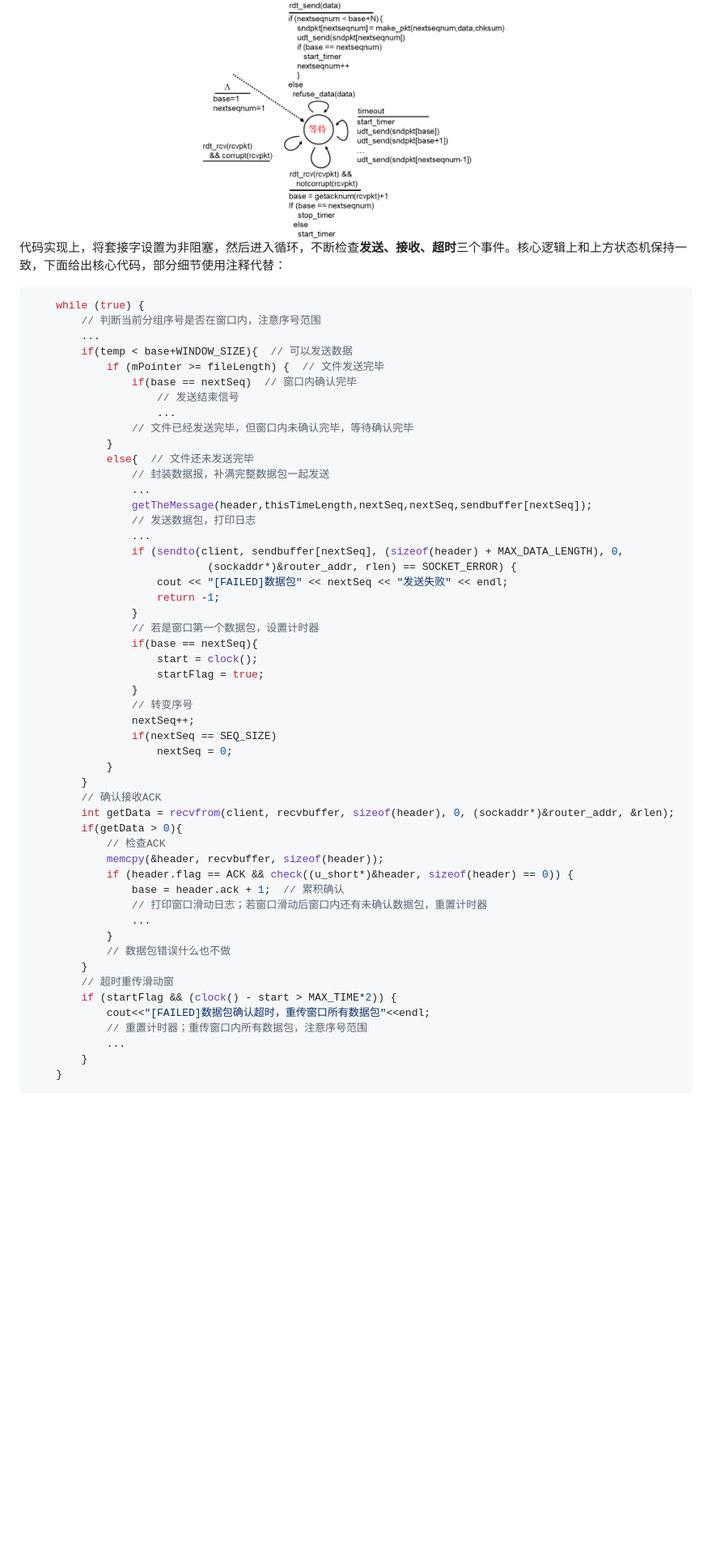
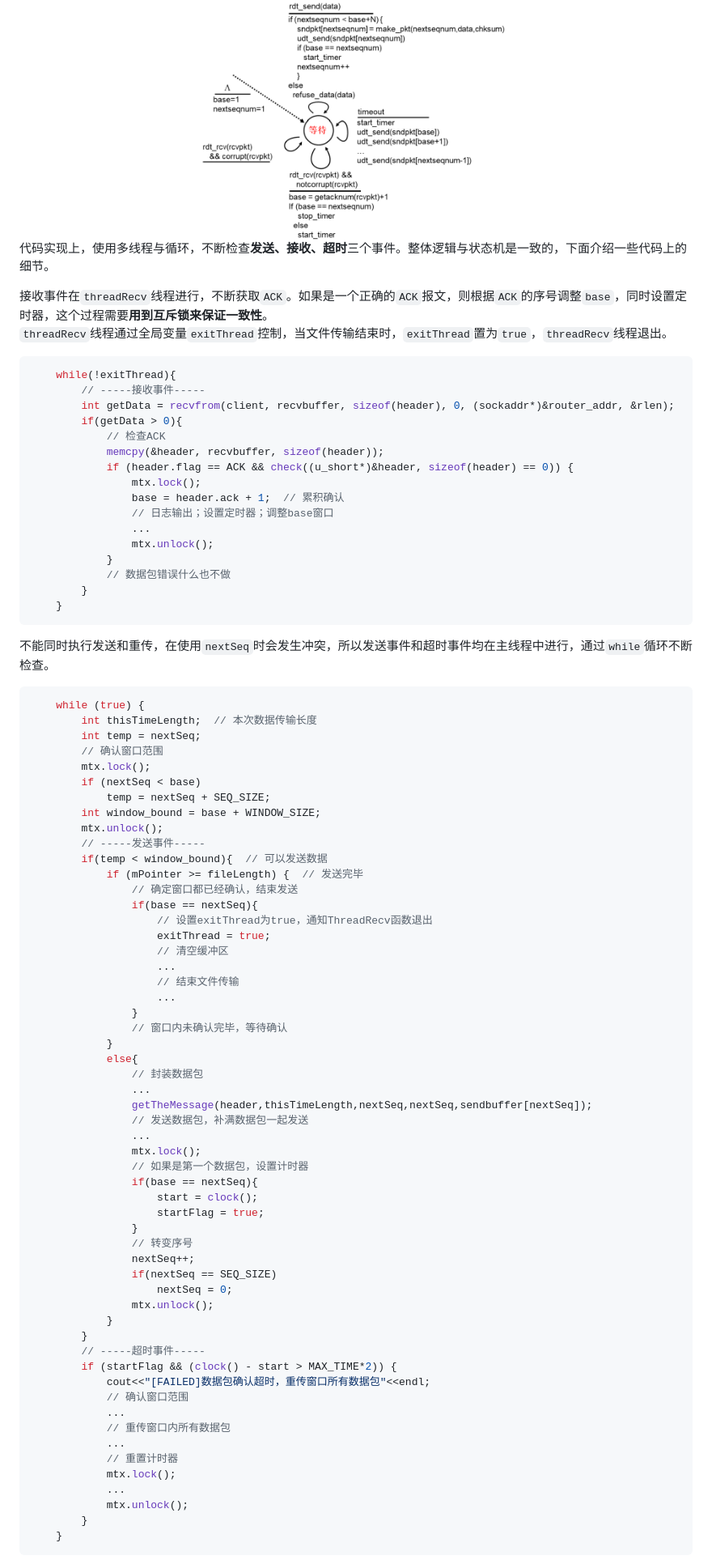
Before and after one commit to mh-tang/ComputerNetwork, a Markdown page: lab3-2/README.md, the part around one of its changes. Shown at 81% size. Rendered like a GitHub page; blank space fills up the shorter version.

Commit message:
save multi_thread

````diff
--- a/lab3-2/README.md
+++ b/lab3-2/README.md
@@ -114,31 +114,63 @@ GBN支持**累积确认**，发送方收到一个分组确认后，就知道这
 <img src="pic/gbn_send.png" width="400">
 </center>
 
-代码实现上，将套接字设置为非阻塞，然后进入循环，不断检查**发送、接收、超时**三个事件。核心逻辑上和上方状态机保持一致，下面给出核心代码，部分细节使用注释代替：
+代码实现上，使用多线程与循环，不断检查**发送、接收、超时**三个事件。整体逻辑与状态机是一致的，下面介绍一些代码上的细节。
+
+接收事件在`threadRecv`线程进行，不断获取`ACK`。如果是一个正确的`ACK`报文，则根据`ACK`的序号调整`base`，同时设置定时器，这个过程需要**用到互斥锁来保证一致性**。
+`threadRecv`线程通过全局变量`exitThread`控制，当文件传输结束时，`exitThread`置为`true`，`threadRecv`线程退出。
+```C++
+    while(!exitThread){
+        // -----接收事件-----
+        int getData = recvfrom(client, recvbuffer, sizeof(header), 0, (sockaddr*)&router_addr, &rlen);
+        if(getData > 0){
+            // 检查ACK
+            memcpy(&header, recvbuffer, sizeof(header));
+            if (header.flag == ACK && check((u_short*)&header, sizeof(header) == 0)) {
+                mtx.lock();
+                base = header.ack + 1;  // 累积确认
+                // 日志输出；设置定时器；调整base窗口
+                ...
+                mtx.unlock();
+            }
+            // 数据包错误什么也不做
+        }
+    }
+```
+
+不能同时执行发送和重传，在使用`nextSeq`时会发生冲突，所以发送事件和超时事件均在主线程中进行，通过`while`循环不断检查。
 
 ```C++
     while (true) {
-        // 判断当前分组序号是否在窗口内，注意序号范围
-        ...
-        if(temp < base+WINDOW_SIZE){  // 可以发送数据
-            if (mPointer >= fileLength) {  // 文件发送完毕
-                if(base == nextSeq)  // 窗口内确认完毕
-                    // 发送结束信号
+        int thisTimeLength;  // 本次数据传输长度
+        int temp = nextSeq;
+        // 确认窗口范围
+        mtx.lock();
+        if (nextSeq < base)
+            temp = nextSeq + SEQ_SIZE;
+        int window_bound = base + WINDOW_SIZE;
+        mtx.unlock();
+        // -----发送事件-----
+        if(temp < window_bound){  // 可以发送数据
+            if (mPointer >= fileLength) {  // 发送完毕
+                // 确定窗口都已经确认，结束发送
+                if(base == nextSeq){
+                    // 设置exitThread为true，通知ThreadRecv函数退出
+                    exitThread = true;
+                    // 清空缓冲区
                     ...
-                // 文件已经发送完毕，但窗口内未确认完毕，等待确认完毕
+                    // 结束文件传输
+                    ...
+                }
+                // 窗口内未确认完毕，等待确认
             }
-            else{  // 文件还未发送完毕
-                // 封装数据报，补满完整数据包一起发送
+            else{
+                // 封装数据包
                 ...
                 getTheMessage(header,thisTimeLength,nextSeq,nextSeq,sendbuffer[nextSeq]);
-                // 发送数据包，打印日志
+                // 发送数据包，补满数据包一起发送
                 ...
-                if (sendto(client, sendbuffer[nextSeq], (sizeof(header) + MAX_DATA_LENGTH), 0,
-                            (sockaddr*)&router_addr, rlen) == SOCKET_ERROR) {
-                    cout << "[FAILED]数据包" << nextSeq << "发送失败" << endl;
-                    return -1;
-                }
-                // 若是窗口第一个数据包，设置计时器
+                mtx.lock();
+                // 如果是第一个数据包，设置计时器
                 if(base == nextSeq){
                     start = clock();
                     startFlag = true;
@@ -147,25 +179,20 @@ GBN支持**累积确认**，发送方收到一个分组确认后，就知道这
                 nextSeq++;
                 if(nextSeq == SEQ_SIZE)
                     nextSeq = 0;
+                mtx.unlock();
             }
         }
-        // 确认接收ACK
-        int getData = recvfrom(client, recvbuffer, sizeof(header), 0, (sockaddr*)&router_addr, &rlen);
-        if(getData > 0){
-            // 检查ACK
-            memcpy(&header, recvbuffer, sizeof(header));
-            if (header.flag == ACK && check((u_short*)&header, sizeof(header) == 0)) {
-                base = header.ack + 1;  // 累积确认
-                // 打印窗口滑动日志；若窗口滑动后窗口内还有未确认数据包，重置计时器
-                ...
-            }
-            // 数据包错误什么也不做
-        }
-        // 超时重传滑动窗
+        // -----超时事件-----
         if (startFlag && (clock() - start > MAX_TIME*2)) {
             cout<<"[FAILED]数据包确认超时，重传窗口所有数据包"<<endl;
-            // 重置计时器；重传窗口内所有数据包，注意序号范围
+            // 确认窗口范围
             ...
+            // 重传窗口内所有数据包
+            ...
+            // 重置计时器
+            mtx.lock();
+            ...
+            mtx.unlock();
         }
     }
 ```
````
Also changed, not shown: other parts of lab3-2/README.md (+2 -0 lines).
